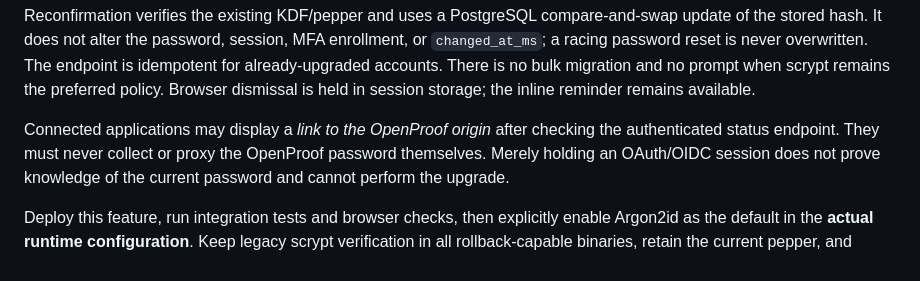
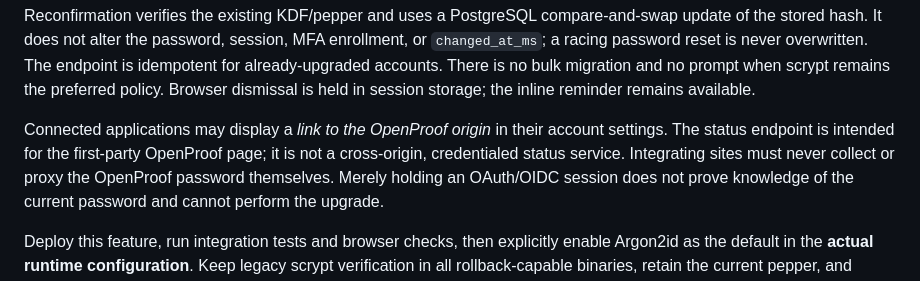
Before and after one commit to genyleap/openproof, a Markdown page: docs/password-hashing-migration.md, the part around the change. Drawn GitHub-style.

Commit message:
docs(auth): clarify first-party upgrade status and cross-origin boundaries

```diff
--- a/docs/password-hashing-migration.md
+++ b/docs/password-hashing-migration.md
@@ -102,9 +102,10 @@ There is no bulk migration and no prompt when scrypt remains the preferred
 policy. Browser dismissal is held in session storage; the inline reminder
 remains available.
 
-Connected applications may display a *link to the OpenProof origin* after
-checking the authenticated status endpoint. They must never collect or proxy
-the OpenProof password themselves. Merely holding an OAuth/OIDC session does
+Connected applications may display a *link to the OpenProof origin* in their
+account settings. The status endpoint is intended for the first-party OpenProof
+page; it is not a cross-origin, credentialed status service. Integrating sites
+must never collect or proxy the OpenProof password themselves. Merely holding an OAuth/OIDC session does
 not prove knowledge of the current password and cannot perform the upgrade.
 
 Deploy this feature, run integration tests and browser checks, then explicitly
```
